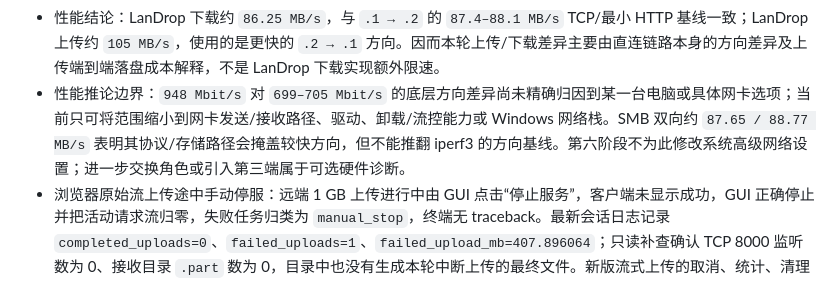
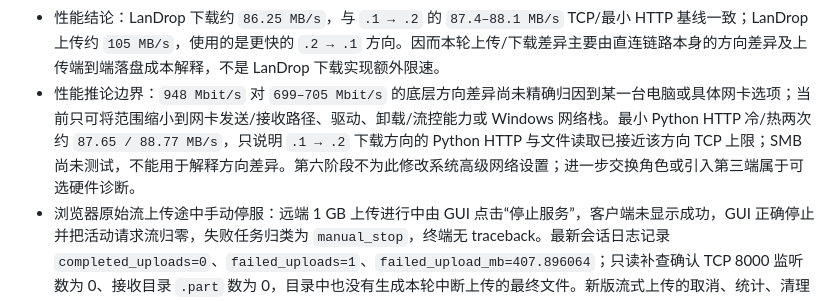
Before and after one commit to ZhizhongXiao/LanDrop, a Markdown page: notes/test-log.md, the part around the change. Rendered like a GitHub page.

Commit message:
docs-correct-http-benchmark-attribution

```diff
--- a/notes/test-log.md
+++ b/notes/test-log.md
@@ -333,7 +333,7 @@
 - 浏览器上传统计缺陷与修复：初次上传十进制 1 GB 文件时，页面约等待 10 秒后直接成功，GUI 错误显示约 `300–450 MB/s`。根因是读取 multipart 表单中的 CSRF/文件字段会先触发 Bottle 完整解析请求体，LanDrop 随后才开始生命周期计时并把 Bottle 临时文件复制到接收目录，因此统计成了本地临时文件复制速度，而非网络上传速度。主浏览器路径现改为 XHR 原始文件流 `/upload/raw`，在读取 WSGI 输入流前建立上传任务，并在页面显示上传百分比、十进制 MB 和客户端实时 MB/s；原 multipart `/upload` 仅保留为无脚本兼容回退。
 - LanDrop + 浏览器 1 GB Ethernet 上传复测：SHA-256 一致；客户端进度约 `118 MB/s`，贴近 `.2 → .1` iperf3 的 `118.4–118.5 MB/s` 链路上限；GUI 端到端统计约 `105 MB/s`，约为该方向 TCP 基线的 `88.6%`。GUI 口径包含网络接收、`.part` 写入、`fsync` 与最终原子改名，低于客户端把字节交给网络栈的进度速率属于合理差异，不再出现本地复制造成的虚高值。62 项完整自动化回归通过。
 - 性能结论：LanDrop 下载约 `86.25 MB/s`，与 `.1 → .2` 的 `87.4–88.1 MB/s` TCP/最小 HTTP 基线一致；LanDrop 上传约 `105 MB/s`，使用的是更快的 `.2 → .1` 方向。因而本轮上传/下载差异主要由直连链路本身的方向差异及上传端到端落盘成本解释，不是 LanDrop 下载实现额外限速。
-- 性能推论边界：`948 Mbit/s` 对 `699–705 Mbit/s` 的底层方向差异尚未精确归因到某一台电脑或具体网卡选项；当前只可将范围缩小到网卡发送/接收路径、驱动、卸载/流控能力或 Windows 网络栈。SMB 双向约 `87.65 / 88.77 MB/s` 表明其协议/存储路径会掩盖较快方向，但不能推翻 iperf3 的方向基线。第六阶段不为此修改系统高级网络设置；进一步交换角色或引入第三端属于可选硬件诊断。
+- 性能推论边界：`948 Mbit/s` 对 `699–705 Mbit/s` 的底层方向差异尚未精确归因到某一台电脑或具体网卡选项；当前只可将范围缩小到网卡发送/接收路径、驱动、卸载/流控能力或 Windows 网络栈。最小 Python HTTP 冷/热两次约 `87.65 / 88.77 MB/s`，只说明 `.1 → .2` 下载方向的 Python HTTP 与文件读取已接近该方向 TCP 上限；SMB 尚未测试，不能用于解释方向差异。第六阶段不为此修改系统高级网络设置；进一步交换角色或引入第三端属于可选硬件诊断。
 - 浏览器原始流上传途中手动停服：远端 1 GB 上传进行中由 GUI 点击“停止服务”，客户端未显示成功，GUI 正确停止并把活动请求流归零，失败任务归类为 `manual_stop`，终端无 traceback。最新会话日志记录 `completed_uploads=0`、`failed_uploads=1`、`failed_upload_mb=407.896064`；只读补查确认 TCP 8000 监听数为 0、接收目录 `.part` 数为 0，目录中也没有生成本轮中断上传的最终文件。新版流式上传的取消、统计、清理与端口释放均通过，PC↔PC LAN 必测项完成。
 
 ### P6-C01：2026-09-18 收官
```
